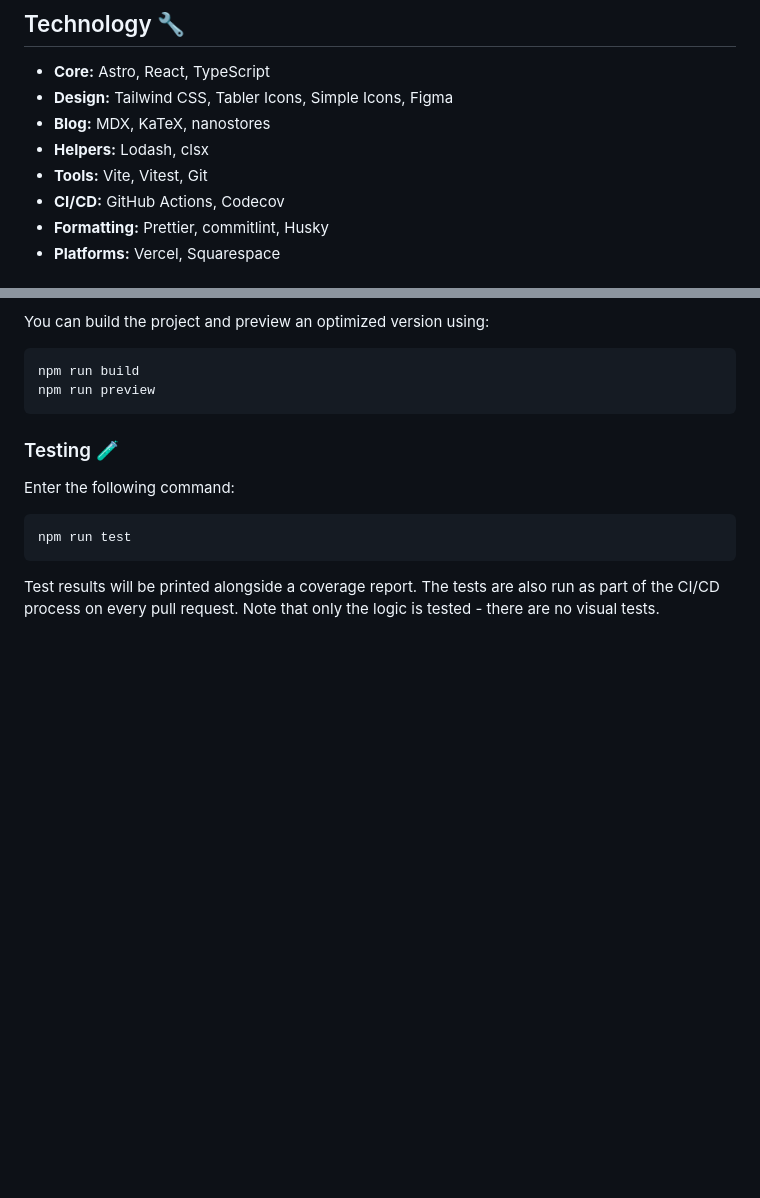
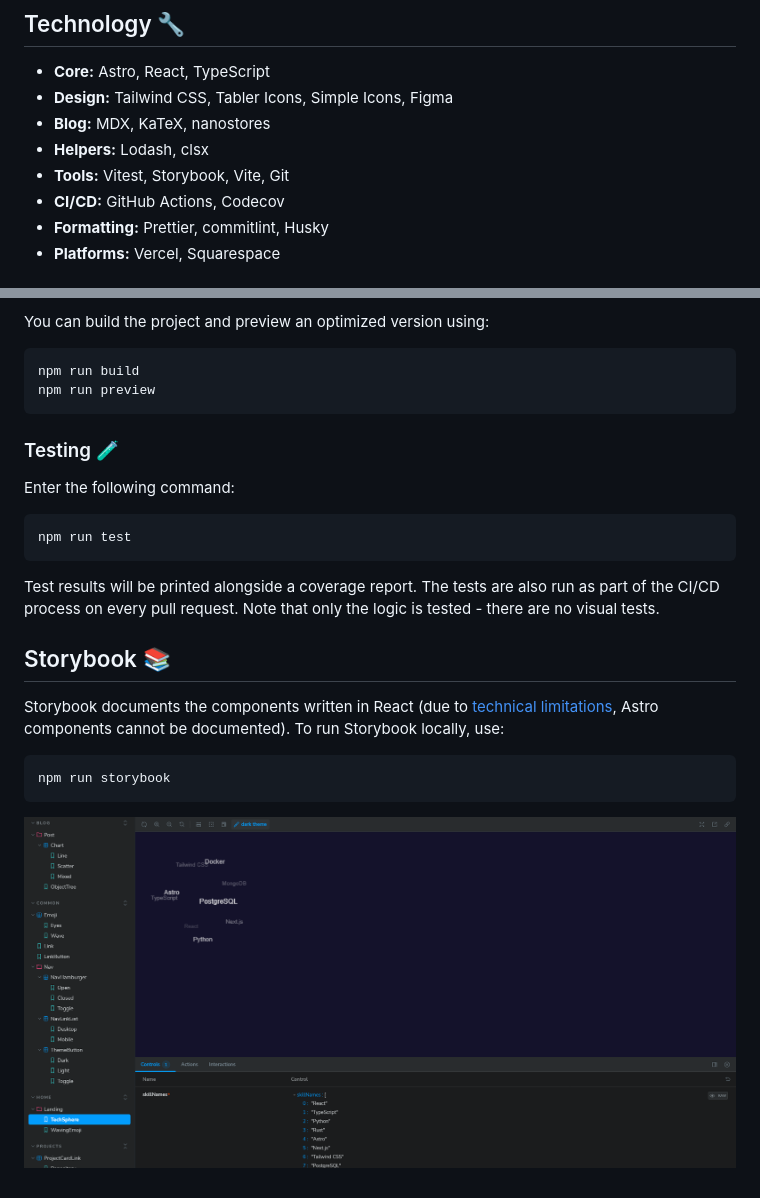
Before and after one commit to tchojnacki/tchojnacki-dev, a Markdown page: README.md, 2 parts joined by grey strips. Drawn GitHub-style; pictures changed too: .github/storybook.png (added); blank space fills up the shorter version.

Commit message:
docs: add Storybook to README

````diff
--- a/README.md
+++ b/README.md
@@ -27,7 +27,7 @@
 - **Design:** Tailwind CSS, Tabler Icons, Simple Icons, Figma
 - **Blog:** MDX, KaTeX, nanostores
 - **Helpers:** Lodash, clsx
-- **Tools:** Vite, Vitest, Git
+- **Tools:** Vitest, Storybook, Vite, Git
 - **CI/CD:** GitHub Actions, Codecov
 - **Formatting:** Prettier, commitlint, Husky
 - **Platforms:** Vercel, Squarespace
@@ -82,3 +82,13 @@ npm run test
 
 Test results will be printed alongside a coverage report. The tests are also run as part of the CI/CD process
 on every pull request. Note that only the logic is tested - there are no visual tests.
+
+## Storybook 📚
+
+Storybook documents the components written in React (due to [technical limitations](https://github.com/storybookjs/storybook/issues/18356), Astro components cannot be documented). To run Storybook locally, use:
+
+```bash
+npm run storybook
+```
+
+![Storybook showing the TechSphere component.](./.github/storybook.png)
````
Also changed, not shown: 1 other file.
